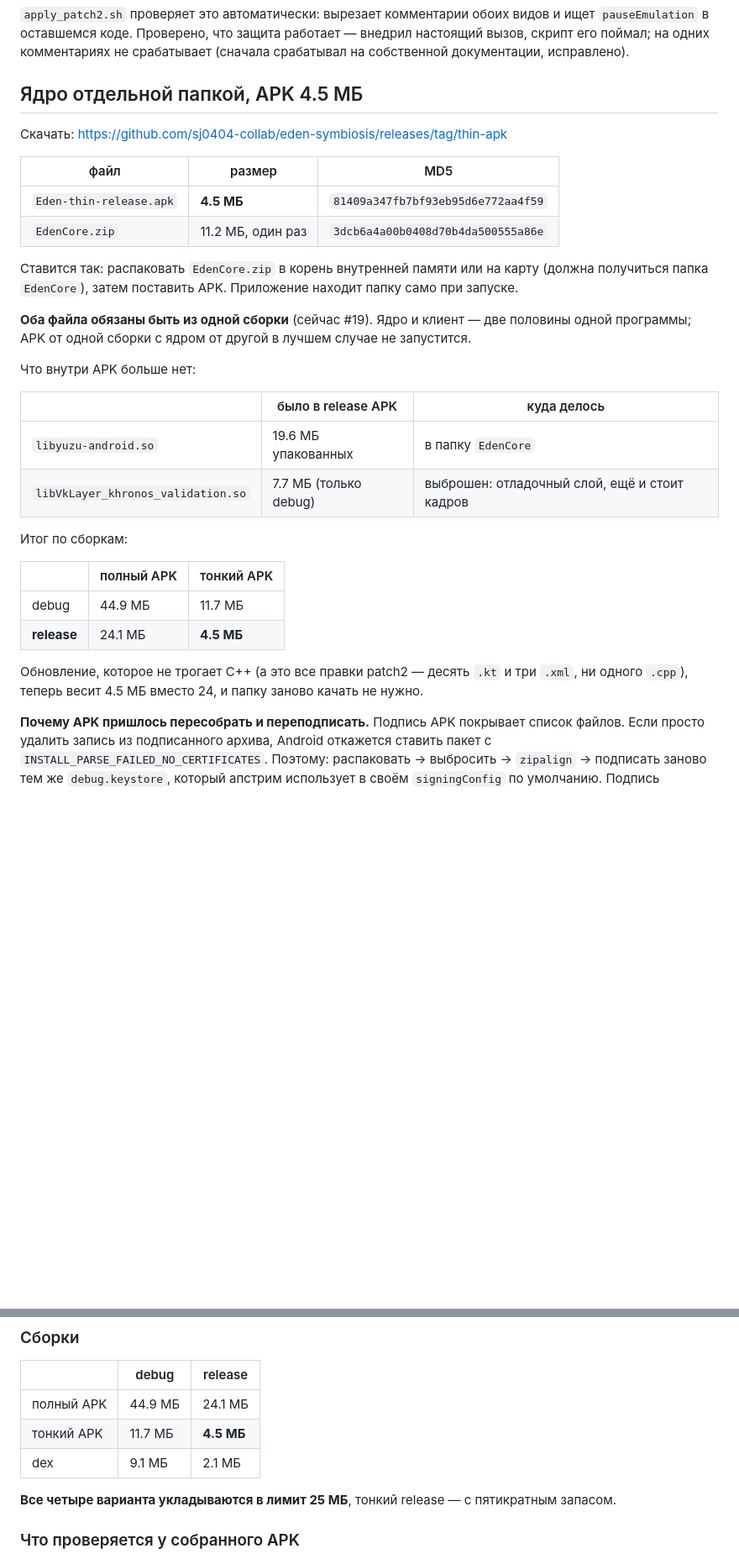
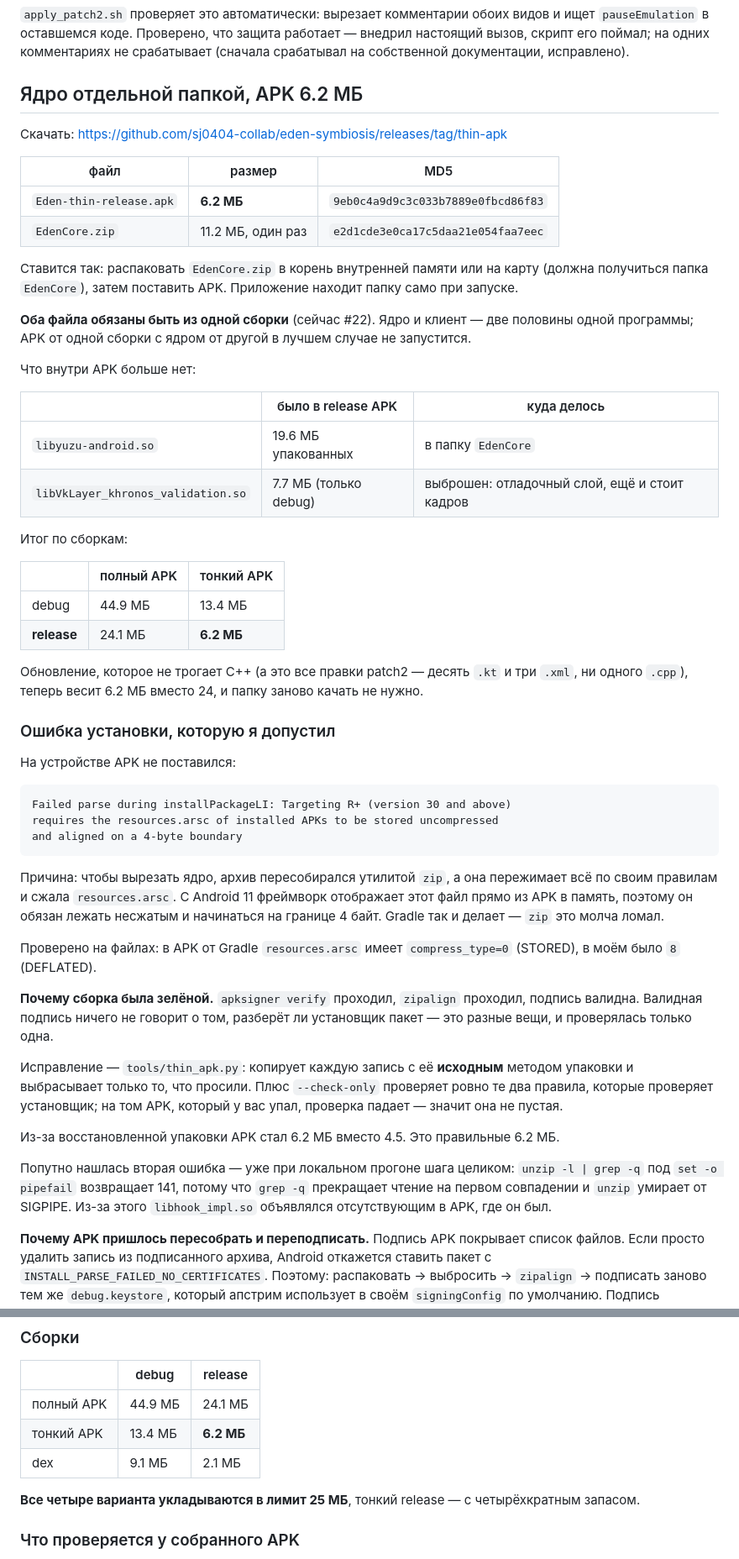
Before and after one commit to sj0404-collab/eden-symbiosis, a Markdown page: patch2/README.md, 2 parts joined by grey strips. Shown at 84% size. GitHub-like rendering; blank space fills up the shorter version.

Commit message:
README: the install failure, why the green build missed it, and 6.2 MB

````diff
--- a/patch2/README.md
+++ b/patch2/README.md
@@ -99,20 +99,20 @@ per-game конфиг. Пауза происходит ровно в одном
 работает — внедрил настоящий вызов, скрипт его поймал; на одних комментариях
 не срабатывает (сначала срабатывал на собственной документации, исправлено).
 
-## Ядро отдельной папкой, APK 4.5 МБ
+## Ядро отдельной папкой, APK 6.2 МБ
 
 Скачать: https://github.com/sj0404-collab/eden-symbiosis/releases/tag/thin-apk
 
 | файл | размер | MD5 |
 |---|---|---|
-| `Eden-thin-release.apk` | **4.5 МБ** | `81409a347fb7bf93eb95d6e772aa4f59` |
-| `EdenCore.zip` | 11.2 МБ, один раз | `3dcb6a4a00b0408d70b4da500555a86e` |
+| `Eden-thin-release.apk` | **6.2 МБ** | `9eb0c4a9d9c3c033b7889e0fbcd86f83` |
+| `EdenCore.zip` | 11.2 МБ, один раз | `e2d1cde3e0ca17c5daa21e054faa7eec` |
 
 Ставится так: распаковать `EdenCore.zip` в корень внутренней памяти или на
 карту (должна получиться папка `EdenCore`), затем поставить APK. Приложение
 находит папку само при запуске.
 
-**Оба файла обязаны быть из одной сборки** (сейчас #19). Ядро и клиент — две
+**Оба файла обязаны быть из одной сборки** (сейчас #22). Ядро и клиент — две
 половины одной программы; APK от одной сборки с ядром от другой в лучшем
 случае не запустится.
 
@@ -127,12 +127,48 @@ per-game конфиг. Пауза происходит ровно в одном
 
 | | полный APK | тонкий APK |
 |---|---|---|
-| debug | 44.9 МБ | 11.7 МБ |
-| **release** | 24.1 МБ | **4.5 МБ** |
+| debug | 44.9 МБ | 13.4 МБ |
+| **release** | 24.1 МБ | **6.2 МБ** |
 
 Обновление, которое не трогает C++ (а это все правки patch2 — десять `.kt` и
-три `.xml`, ни одного `.cpp`), теперь весит 4.5 МБ вместо 24, и папку заново
+три `.xml`, ни одного `.cpp`), теперь весит 6.2 МБ вместо 24, и папку заново
 качать не нужно.
+
+### Ошибка установки, которую я допустил
+
+На устройстве APK не поставился:
+
+```
+Failed parse during installPackageLI: Targeting R+ (version 30 and above)
+requires the resources.arsc of installed APKs to be stored uncompressed
+and aligned on a 4-byte boundary
+```
+
+Причина: чтобы вырезать ядро, архив пересобирался утилитой `zip`, а она
+пережимает всё по своим правилам и сжала `resources.arsc`. С Android 11
+фреймворк отображает этот файл прямо из APK в память, поэтому он обязан
+лежать несжатым и начинаться на границе 4 байт. Gradle так и делает —
+`zip` это молча ломал.
+
+Проверено на файлах: в APK от Gradle `resources.arsc` имеет
+`compress_type=0` (STORED), в моём было `8` (DEFLATED).
+
+**Почему сборка была зелёной.** `apksigner verify` проходил, `zipalign`
+проходил, подпись валидна. Валидная подпись ничего не говорит о том,
+разберёт ли установщик пакет — это разные вещи, и проверялась только одна.
+
+Исправление — `tools/thin_apk.py`: копирует каждую запись с её **исходным**
+методом упаковки и выбрасывает только то, что просили. Плюс
+`--check-only` проверяет ровно те два правила, которые проверяет установщик;
+на том APK, который у вас упал, проверка падает — значит она не пустая.
+
+Из-за восстановленной упаковки APK стал 6.2 МБ вместо 4.5. Это правильные
+6.2 МБ.
+
+Попутно нашлась вторая ошибка — уже при локальном прогоне шага целиком:
+`unzip -l | grep -q` под `set -o pipefail` возвращает 141, потому что `grep -q`
+прекращает чтение на первом совпадении и `unzip` умирает от SIGPIPE. Из-за
+этого `libhook_impl.so` объявлялся отсутствующим в APK, где он был.
 
 **Почему APK пришлось пересобрать и переподписать.** Подпись APK покрывает
 список файлов. Если просто удалить запись из подписанного архива, Android
@@ -167,11 +203,11 @@ per-game конфиг. Пауза происходит ровно в одном
 | | debug | release |
 |---|---|---|
 | полный APK | 44.9 МБ | 24.1 МБ |
-| тонкий APK | 11.7 МБ | **4.5 МБ** |
+| тонкий APK | 13.4 МБ | **6.2 МБ** |
 | dex | 9.1 МБ | 2.1 МБ |
 
 **Все четыре варианта укладываются в лимит 25 МБ**, тонкий release — с
-пятикратным запасом.
+четырёхкратным запасом.
 
 ### Что проверяется у собранного APK
 
````
